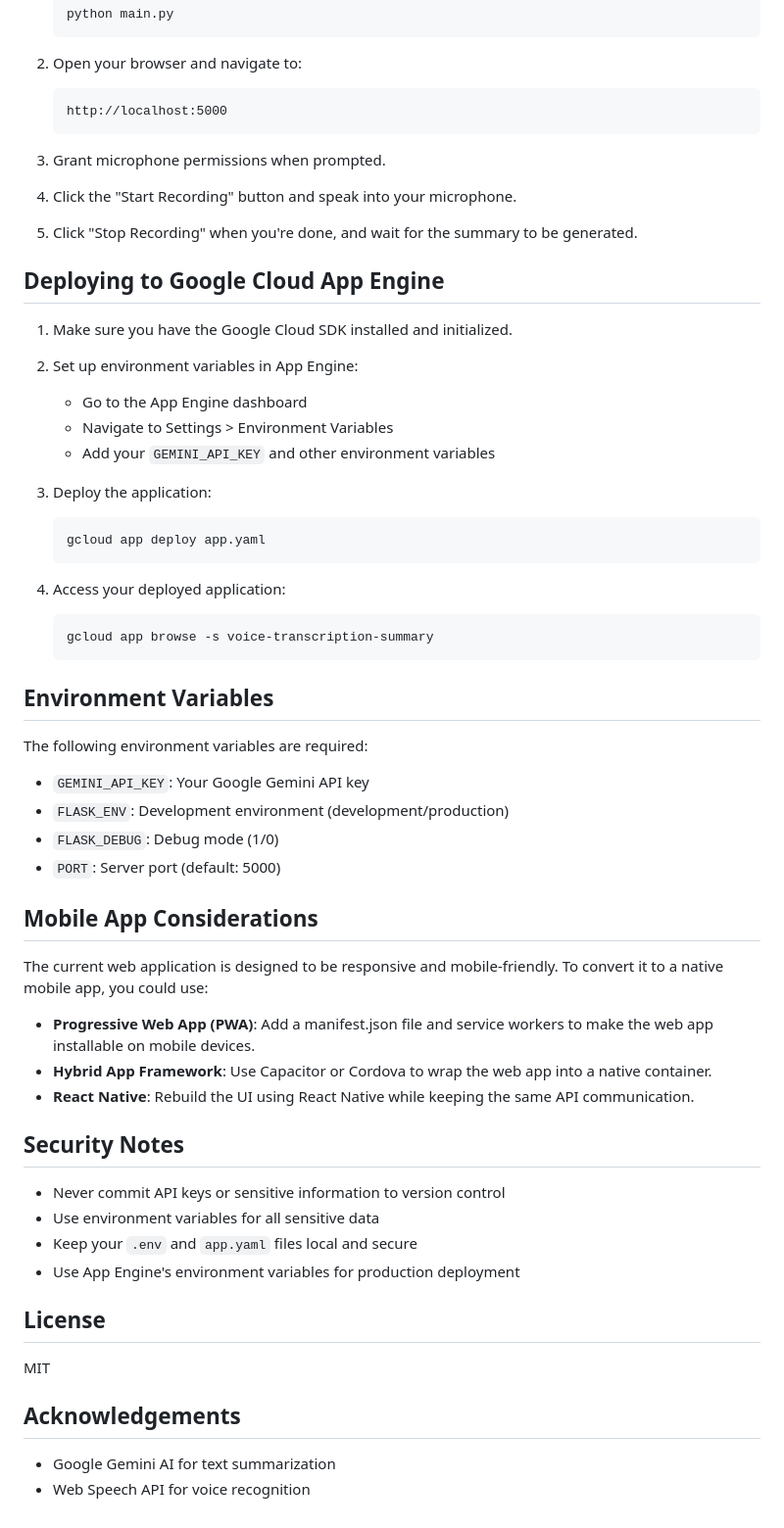
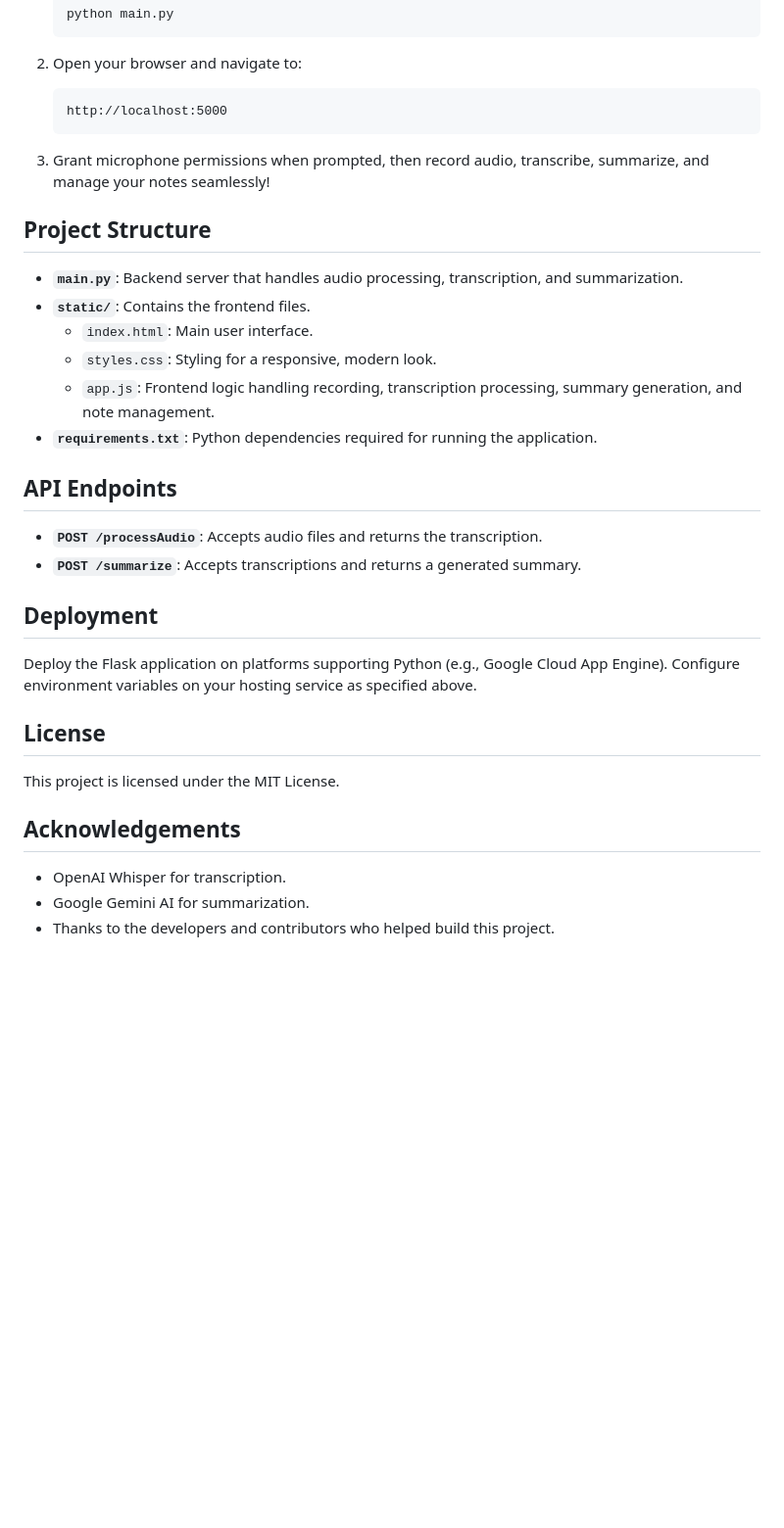
Before and after one commit to Arunavaonly/AudioNote, a Markdown page: README.md, the part around one of its changes. Shown at 98% size. GitHub-like rendering; blank space fills up the shorter version.

````diff
--- a/README.md
+++ b/README.md
@@ -54,60 +74,32 @@ A web application that transcribes voice input from the user's microphone in rea
    http://localhost:5000
    ```
 
-3. Grant microphone permissions when prompted.
+3. Grant microphone permissions when prompted, then record audio, transcribe, summarize, and manage your notes seamlessly!
 
-4. Click the "Start Recording" button and speak into your microphone.
+## Project Structure
 
-5. Click "Stop Recording" when you're done, and wait for the summary to be generated.
+- **`main.py`**: Backend server that handles audio processing, transcription, and summarization.
+- **`static/`**: Contains the frontend files.
+  - `index.html`: Main user interface.
+  - `styles.css`: Styling for a responsive, modern look.
+  - `app.js`: Frontend logic handling recording, transcription processing, summary generation, and note management.
+- **`requirements.txt`**: Python dependencies required for running the application.
 
-## Deploying to Google Cloud App Engine
+## API Endpoints
 
-1. Make sure you have the Google Cloud SDK installed and initialized.
+- **`POST /processAudio`**: Accepts audio files and returns the transcription.
+- **`POST /summarize`**: Accepts transcriptions and returns a generated summary.
 
-2. Set up environment variables in App Engine:
-   - Go to the App Engine dashboard
-   - Navigate to Settings > Environment Variables
-   - Add your `GEMINI_API_KEY` and other environment variables
+## Deployment
 
-3. Deploy the application:
-   ```
-   gcloud app deploy app.yaml
-   ```
-
-4. Access your deployed application:
-   ```
-   gcloud app browse -s voice-transcription-summary
-   ```
-
-## Environment Variables
-
-The following environment variables are required:
-
-- `GEMINI_API_KEY`: Your Google Gemini API key
-- `FLASK_ENV`: Development environment (development/production)
-- `FLASK_DEBUG`: Debug mode (1/0)
-- `PORT`: Server port (default: 5000)
-
-## Mobile App Considerations
-
-The current web application is designed to be responsive and mobile-friendly. To convert it to a native mobile app, you could use:
-
-- **Progressive Web App (PWA)**: Add a manifest.json file and service workers to make the web app installable on mobile devices.
-- **Hybrid App Framework**: Use Capacitor or Cordova to wrap the web app into a native container.
-- **React Native**: Rebuild the UI using React Native while keeping the same API communication.
-
-## Security Notes
-
-- Never commit API keys or sensitive information to version control
-- Use environment variables for all sensitive data
-- Keep your `.env` and `app.yaml` files local and secure
-- Use App Engine's environment variables for production deployment
+Deploy the Flask application on platforms supporting Python (e.g., Google Cloud App Engine). Configure environment variables on your hosting service as specified above.
 
 ## License
 
-MIT
+This project is licensed under the MIT License.
 
 ## Acknowledgements
 
-- Google Gemini AI for text summarization
-- Web Speech API for voice recognition
+- OpenAI Whisper for transcription.
+- Google Gemini AI for summarization.
+- Thanks to the developers and contributors who helped build this project.
````
Also changed, not shown: other parts of README.md (+45 -25 lines).
